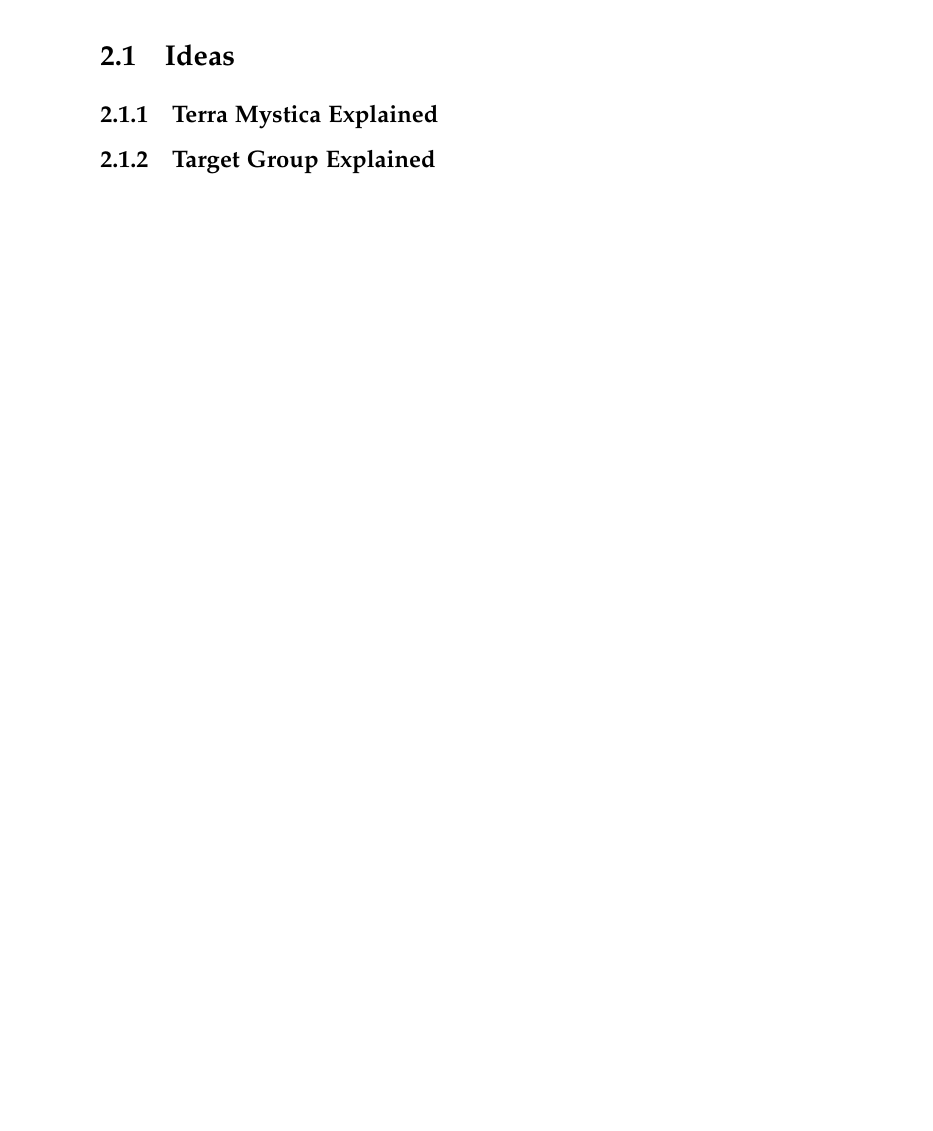
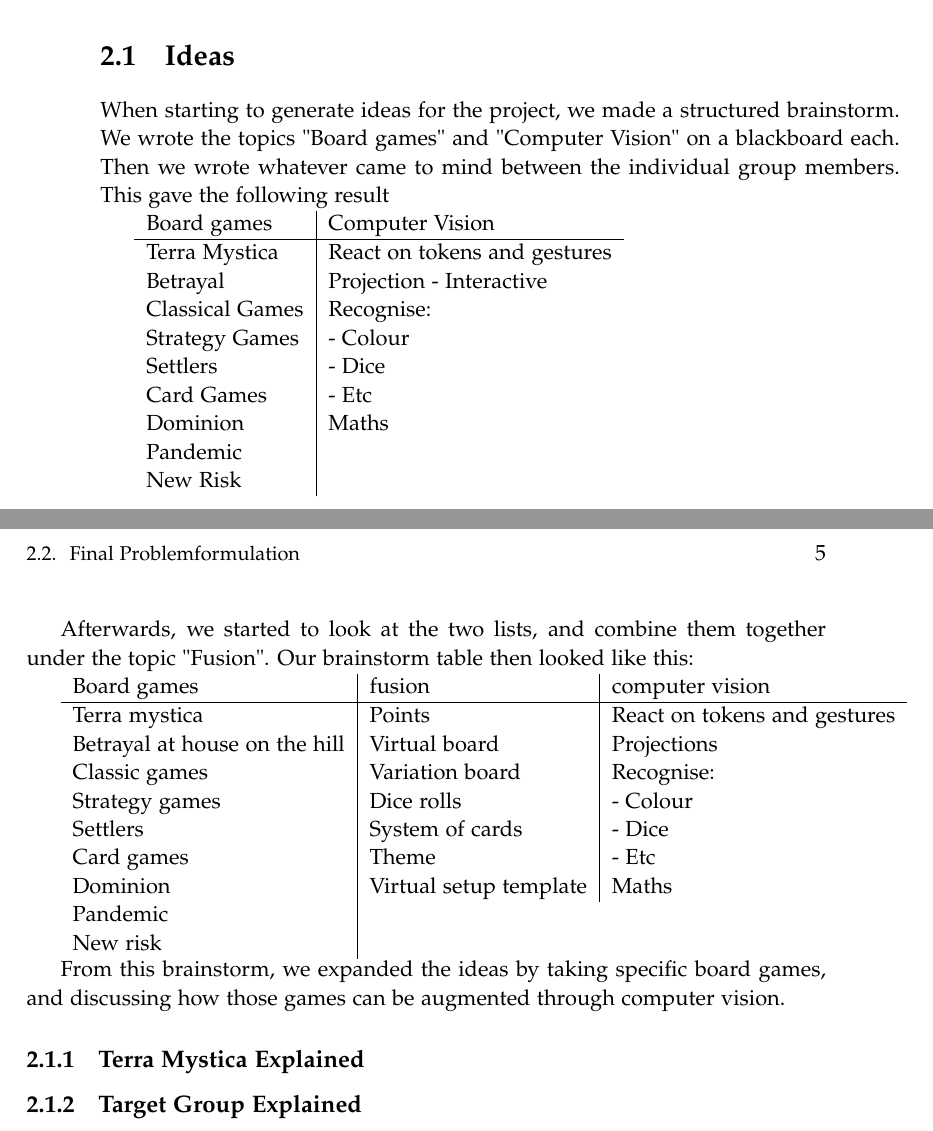
Before and after one commit to kaas-/mta15341-report, a LaTeX thesis (master.tex, which reads sections/Initialproblem.tex): part of page 12 of 13 before the commit and two parts of pages 12 and 13 of 15 after it, the two joined at a grey line, cut so that both start at the same text, the shorter picture padded with empty space. Compiled offline with pdfLaTeX.

Commit message:
Added content to the brainstorm part in the initial problem

```diff
--- a/sections/Initialproblem.tex
+++ b/sections/Initialproblem.tex
@@ -26,7 +26,39 @@
 \end{enumerate}
 
 \section{Ideas}\label{sec:idea}
+When starting to generate ideas for the project, we made a structured brainstorm. We wrote the topics "Board games" and "Computer Vision" on a blackboard each. Then we wrote whatever came to mind between the individual group members. This gave the following result
 
+\begin{tabular}{l | l}
+Board games & Computer Vision\\
+\hline
+Terra Mystica & React on tokens and gestures\\
+Betrayal & Projection - Interactive\\
+Classical Games & Recognise:\\
+Strategy Games & - Colour\\
+Settlers & - Dice\\
+Card Games & - Etc\\
+Dominion & Maths\\
+Pandemic & \\
+New Risk & \\
+\end{tabular}
+
+Afterwards, we started to look at the two lists, and combine them together under the topic "Fusion". Our brainstorm table then looked like this:
+
+\begin{tabular}{l | l | l}
+Board games & fusion & computer vision\\
+\hline
+Terra mystica & Points & React on tokens and gestures\\
+Betrayal at house on the hill &  Virtual board & Projections\\
+Classic games & Variation board & Recognise: \\
+Strategy games & Dice rolls & - Colour\\
+Settlers & System of cards & - Dice\\
+Card games & Theme & - Etc\\
+Dominion & Virtual setup template & Maths\\
+Pandemic \\
+New risk\\
+\end{tabular}
+
+From this brainstorm, we expanded the ideas by taking specific board games, and discussing how those games can be augmented through computer vision.
 \subsection{Terra Mystica Explained}
 
 \subsection{Target Group Explained}
```
Also changed, not shown: 1 other file.
